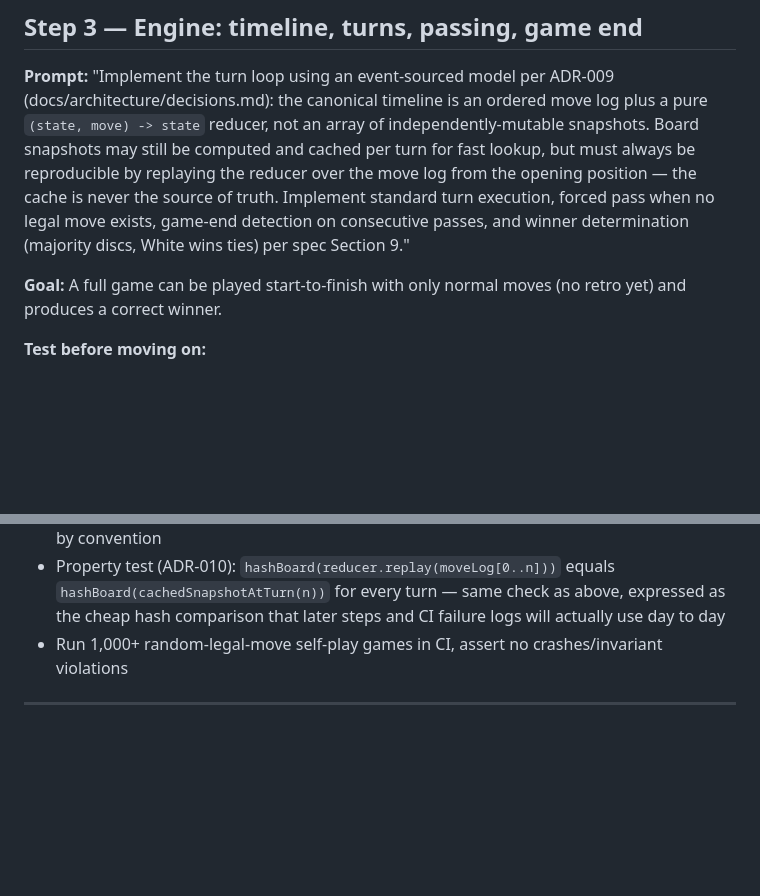
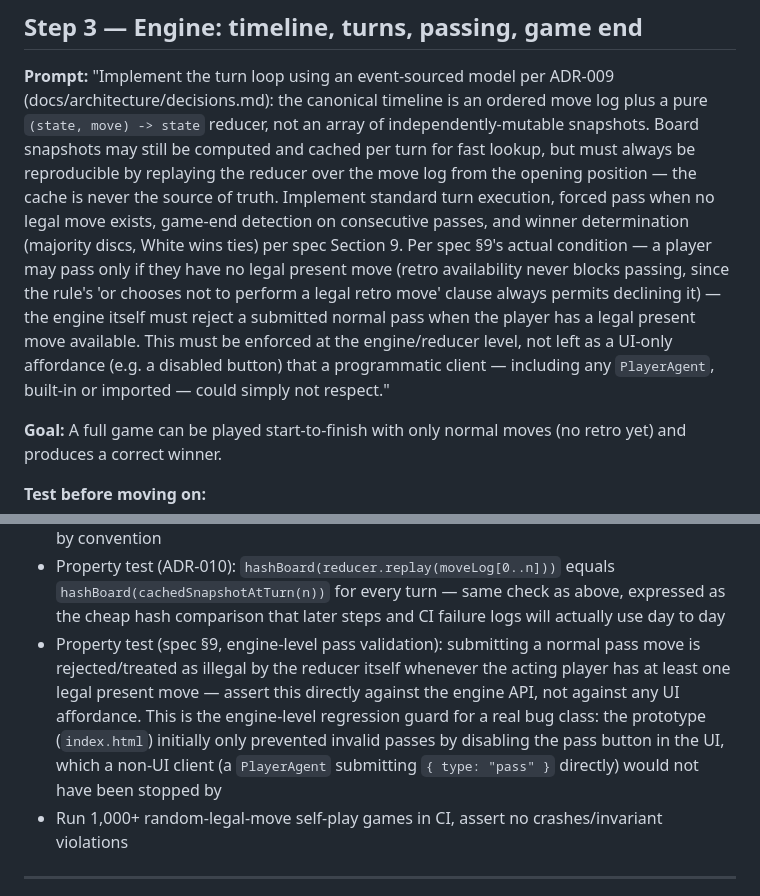
Before and after one commit to anan-z/5d-reversi, a Markdown page: docs/roadmap/build-steps.md, 2 parts joined by grey strips. GitHub-like rendering; blank space fills up the shorter version.

Commit message:
Step 3: require engine-level rejection of illegal voluntary passes
Kimi's prototype fix correctly gated the pass button on
hasLegalMove(currentPlayer) — matches spec §9's actual condition
(retro availability never blocks passing, only legal-present-move
does). But that fix lives entirely in the UI layer. Add an explicit
roadmap requirement + property test: packages/engine must reject a
submitted pass move at the reducer level whenever a legal present
move exists, so a PlayerAgent (built-in or imported) submitting
{ type: 'pass' } programmatically can't bypass a rule that only a
disabled button was enforcing in the prototype.

```diff
--- a/docs/roadmap/build-steps.md
+++ b/docs/roadmap/build-steps.md
@@ -81,7 +81,15 @@ cached per turn for fast lookup, but must always be reproducible by replaying
 the reducer over the move log from the opening position — the cache is never
 the source of truth. Implement standard turn execution, forced pass when no
 legal move exists, game-end detection on consecutive passes, and winner
-determination (majority discs, White wins ties) per spec Section 9."
+determination (majority discs, White wins ties) per spec Section 9. Per
+spec §9's actual condition — a player may pass only if they have no legal
+present move (retro availability never blocks passing, since the rule's
+'or chooses not to perform a legal retro move' clause always permits
+declining it) — the engine itself must reject a submitted normal pass when
+the player has a legal present move available. This must be enforced at
+the engine/reducer level, not left as a UI-only affordance (e.g. a
+disabled button) that a programmatic client — including any `PlayerAgent`,
+built-in or imported — could simply not respect."
 
 **Goal:** A full game can be played start-to-finish with only normal moves
 (no retro yet) and produces a correct winner.
@@ -98,6 +106,15 @@ determination (majority discs, White wins ties) per spec Section 9."
   `hashBoard(cachedSnapshotAtTurn(n))` for every turn — same check as above,
   expressed as the cheap hash comparison that later steps and CI failure
   logs will actually use day to day
+- Property test (spec §9, engine-level pass validation): submitting a
+  normal pass move is rejected/treated as illegal by the reducer itself
+  whenever the acting player has at least one legal present move — assert
+  this directly against the engine API, not against any UI affordance.
+  This is the engine-level regression guard for a real bug class: the
+  prototype (`index.html`) initially only prevented invalid passes by
+  disabling the pass button in the UI, which a non-UI client (a
+  `PlayerAgent` submitting `{ type: "pass" }` directly) would not have
+  been stopped by
 - Run 1,000+ random-legal-move self-play games in CI, assert no crashes/invariant violations
 
 ---
```
